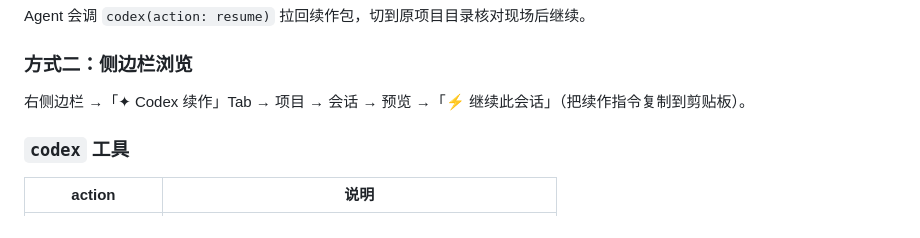
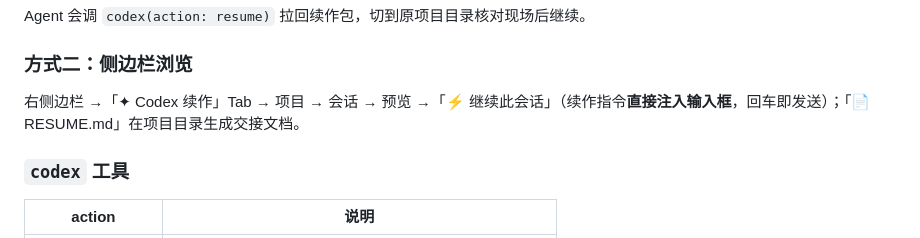
Before and after one commit to zhoujianbin/dsh-codex-continue, a Markdown page: README.md, the part around the change. Rendered like a GitHub page.

```diff
--- a/README.md
+++ b/README.md
@@ -36,7 +36,7 @@ Agent 会调 `codex(action: resume)` 拉回续作包，切到原项目目录核
 
 ### 方式二：侧边栏浏览
 
-右侧边栏 →「✦ Codex 续作」Tab → 项目 → 会话 → 预览 →「⚡ 继续此会话」（把续作指令复制到剪贴板）。
+右侧边栏 →「✦ Codex 续作」Tab → 项目 → 会话 → 预览 →「⚡ 继续此会话」（续作指令**直接注入输入框**，回车即发送）；「📄 RESUME.md」在项目目录生成交接文档。
 
 ### `codex` 工具
 
```
Also changed, not shown: DESIGN.md (+53 -46 lines).
